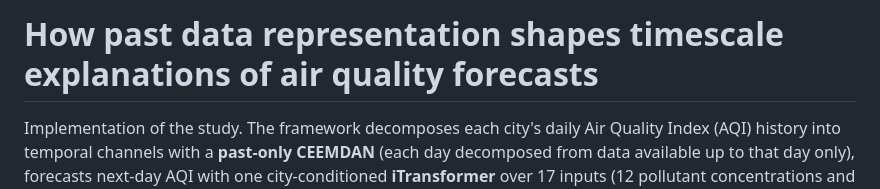
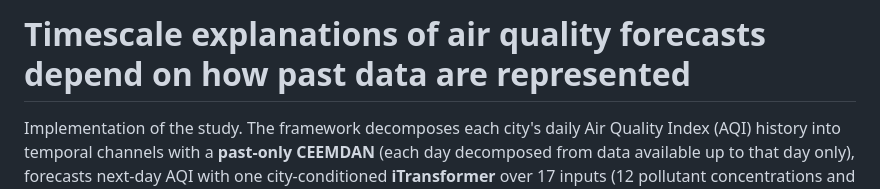
Before and after one commit to svennelakanti825/ceemdan_iTransformer_shap_aqi, a Markdown page: README.md, the part around the change. GitHub-like rendering.

Commit message:
README: update title to match the revised manuscript
Co-Authored-By: Claude Sonnet 5.5 <noreply@anthropic.com>

```diff
--- a/README.md
+++ b/README.md
@@ -1,4 +1,4 @@
-# How past data representation shapes timescale explanations of air quality forecasts
+# Timescale explanations of air quality forecasts depend on how past data are represented
 
 Implementation of the study. The framework decomposes each city's daily Air Quality Index (AQI) history into temporal
 channels with a **past-only CEEMDAN** (each day decomposed from data available up to that day only), forecasts
```
